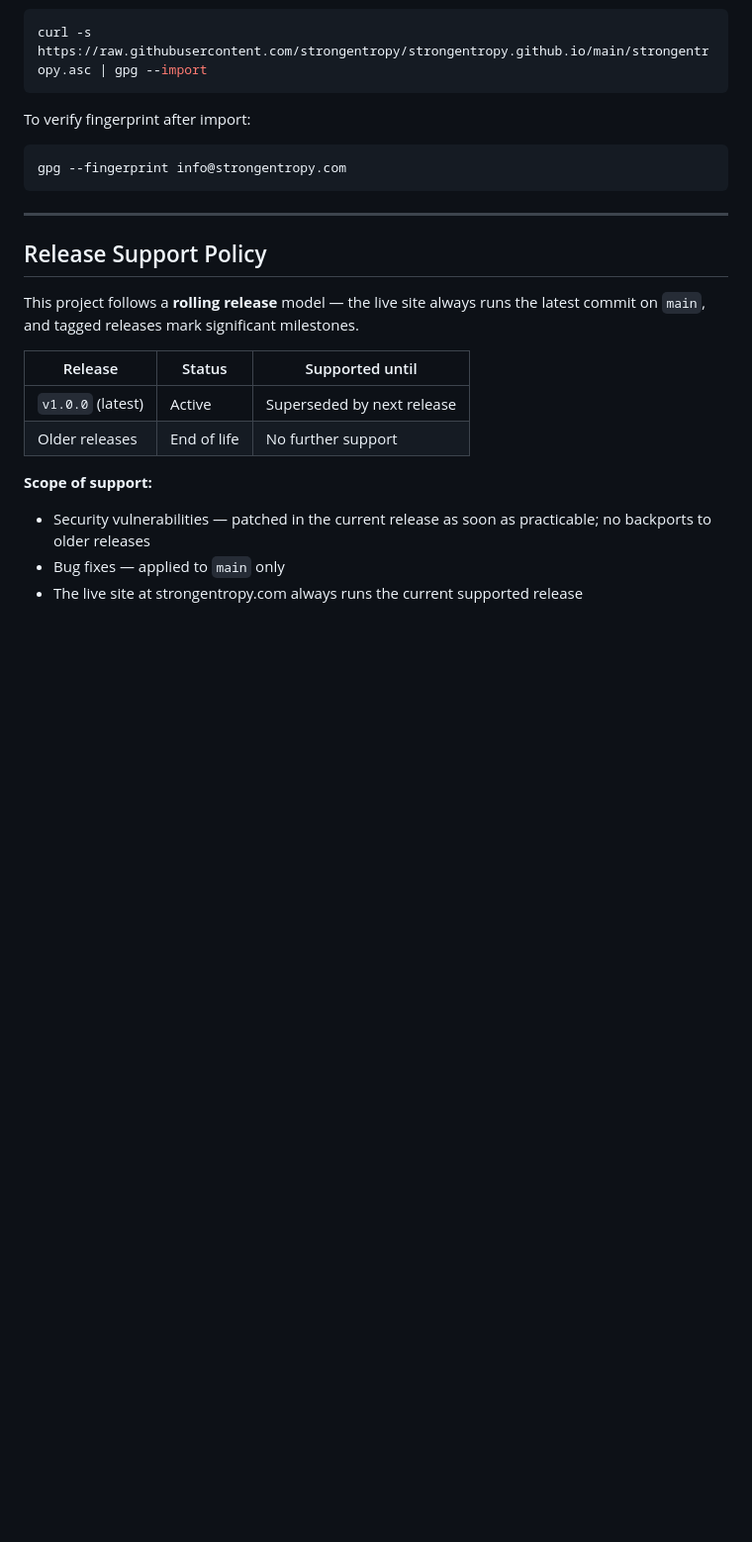
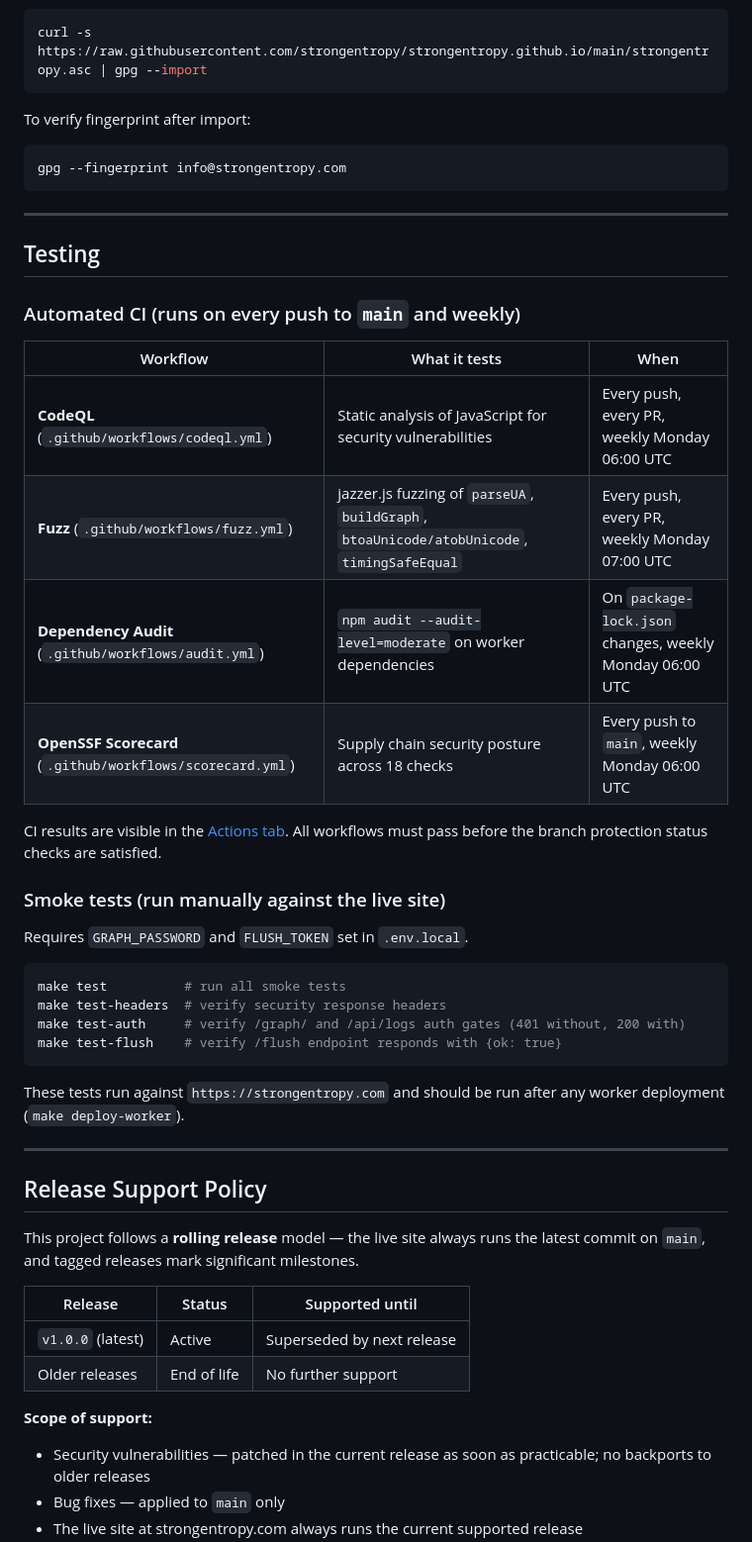
Before and after one commit to strongentropy/strongentropy.github.io, a Markdown page: README.md, the part around the change. Shown at 99% size. Drawn GitHub-style; blank space fills up the shorter version.

Commit message:
docs: document when and how tests are run (OSPS-QA-06.02)
Adds Testing section to README covering all four CI workflows
(triggers, scope) and the manual make test smoke tests.

Co-Authored-By: Claude Sonnet 4.6 <noreply@anthropic.com>

````diff
--- a/README.md
+++ b/README.md
@@ -32,6 +32,34 @@ To verify fingerprint after import:
 ```bash
 gpg --fingerprint info@strongentropy.com
 ```
+
+---
+
+## Testing
+
+### Automated CI (runs on every push to `main` and weekly)
+
+| Workflow | What it tests | When |
+|---|---|---|
+| **CodeQL** (`.github/workflows/codeql.yml`) | Static analysis of JavaScript for security vulnerabilities | Every push, every PR, weekly Monday 06:00 UTC |
+| **Fuzz** (`.github/workflows/fuzz.yml`) | jazzer.js fuzzing of `parseUA`, `buildGraph`, `btoaUnicode/atobUnicode`, `timingSafeEqual` | Every push, every PR, weekly Monday 07:00 UTC |
+| **Dependency Audit** (`.github/workflows/audit.yml`) | `npm audit --audit-level=moderate` on worker dependencies | On `package-lock.json` changes, weekly Monday 06:00 UTC |
+| **OpenSSF Scorecard** (`.github/workflows/scorecard.yml`) | Supply chain security posture across 18 checks | Every push to `main`, weekly Monday 06:00 UTC |
+
+CI results are visible in the [Actions tab](https://github.com/strongentropy/strongentropy.github.io/actions). All workflows must pass before the branch protection status checks are satisfied.
+
+### Smoke tests (run manually against the live site)
+
+Requires `GRAPH_PASSWORD` and `FLUSH_TOKEN` set in `.env.local`.
+
+```bash
+make test          # run all smoke tests
+make test-headers  # verify security response headers
+make test-auth     # verify /graph/ and /api/logs auth gates (401 without, 200 with)
+make test-flush    # verify /flush endpoint responds with {ok: true}
+```
+
+These tests run against `https://strongentropy.com` and should be run after any worker deployment (`make deploy-worker`).
 
 ---
 
````
